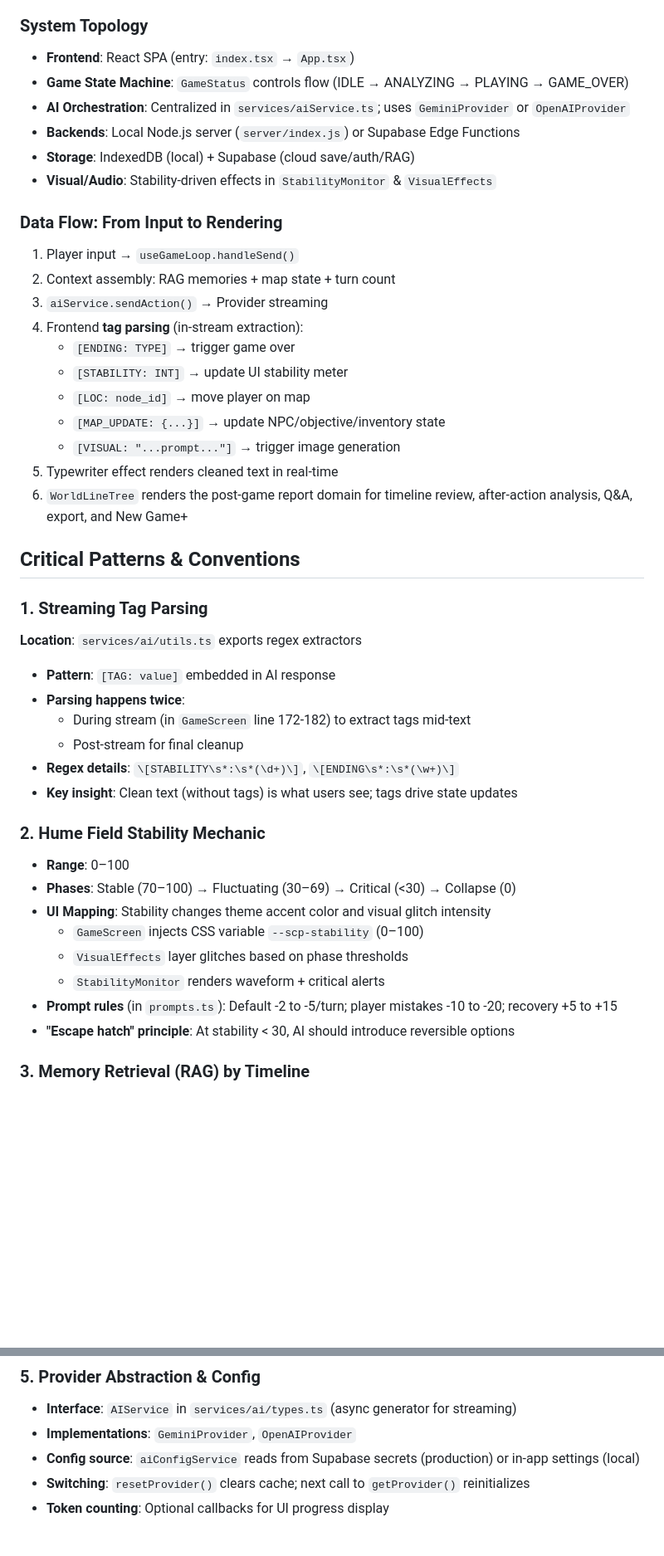
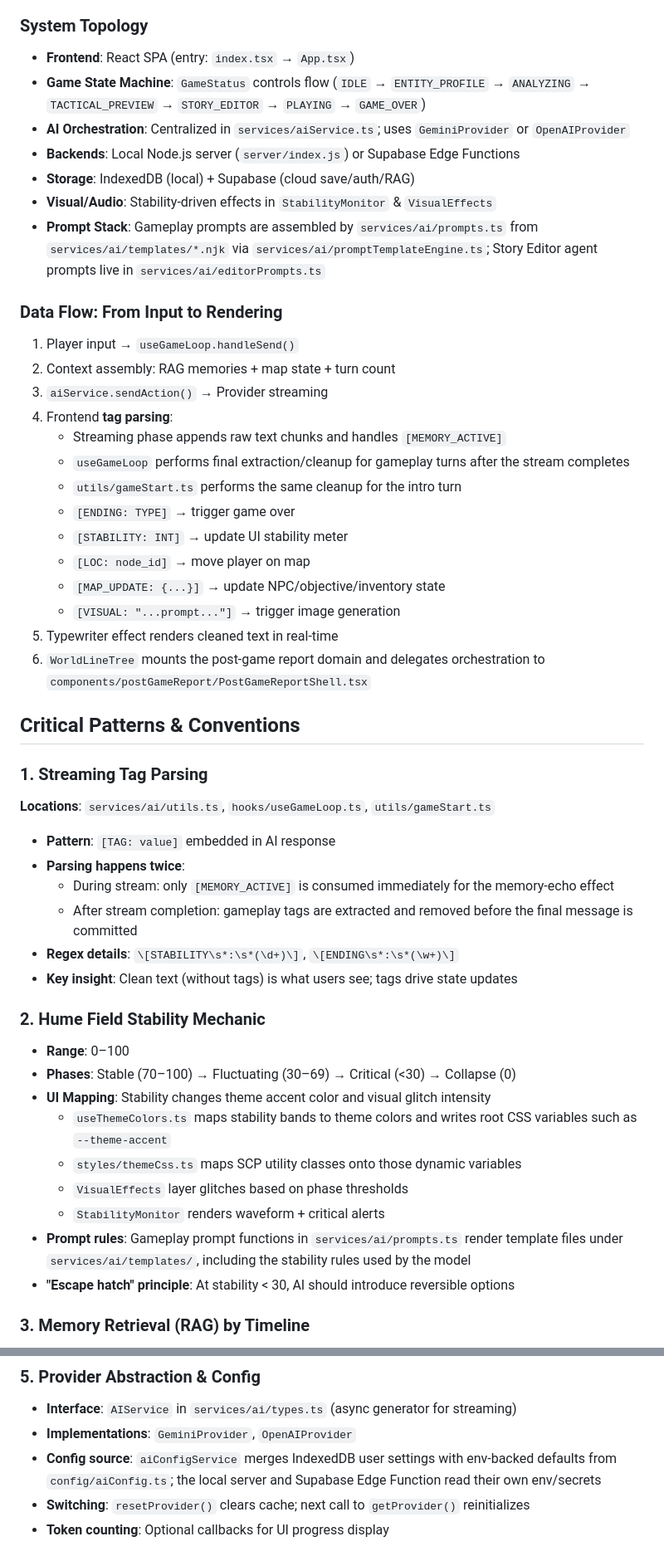
Before and after one commit to renewboy/SCP-Entry-Loom-of-Fate, a Markdown page: AGENTS.md, 2 parts joined by grey strips. Shown at 83% size. Rendered like a GitHub page; blank space fills up the shorter version.

```diff
--- a/AGENTS.md
+++ b/AGENTS.md
@@ -7,33 +7,37 @@
 
 ### System Topology
 - **Frontend**: React SPA (entry: `index.tsx` → `App.tsx`)
-- **Game State Machine**: `GameStatus` controls flow (IDLE → ANALYZING → PLAYING → GAME_OVER)
+- **Game State Machine**: `GameStatus` controls flow (`IDLE` → `ENTITY_PROFILE` → `ANALYZING` → `TACTICAL_PREVIEW` → `STORY_EDITOR` → `PLAYING` → `GAME_OVER`)
 - **AI Orchestration**: Centralized in `services/aiService.ts`; uses `GeminiProvider` or `OpenAIProvider`
 - **Backends**: Local Node.js server (`server/index.js`) or Supabase Edge Functions
 - **Storage**: IndexedDB (local) + Supabase (cloud save/auth/RAG)
 - **Visual/Audio**: Stability-driven effects in `StabilityMonitor` & `VisualEffects`
+- **Prompt Stack**: Gameplay prompts are assembled by `services/ai/prompts.ts` from `services/ai/templates/*.njk` via `services/ai/promptTemplateEngine.ts`; Story Editor agent prompts live in `services/ai/editorPrompts.ts`
 
 ### Data Flow: From Input to Rendering
 1. Player input → `useGameLoop.handleSend()`
 2. Context assembly: RAG memories + map state + turn count
 3. `aiService.sendAction()` → Provider streaming
-4. Frontend **tag parsing** (in-stream extraction):
+4. Frontend **tag parsing**:
+   - Streaming phase appends raw text chunks and handles `[MEMORY_ACTIVE]`
+   - `useGameLoop` performs final extraction/cleanup for gameplay turns after the stream completes
+   - `utils/gameStart.ts` performs the same cleanup for the intro turn
    - `[ENDING: TYPE]` → trigger game over
    - `[STABILITY: INT]` → update UI stability meter
    - `[LOC: node_id]` → move player on map
    - `[MAP_UPDATE: {...}]` → update NPC/objective/inventory state
    - `[VISUAL: "...prompt..."]` → trigger image generation
 5. Typewriter effect renders cleaned text in real-time
-6. `WorldLineTree` renders the post-game report domain for timeline review, after-action analysis, Q&A, export, and New Game+
+6. `WorldLineTree` mounts the post-game report domain and delegates orchestration to `components/postGameReport/PostGameReportShell.tsx`
 
 ## Critical Patterns & Conventions
 
 ### 1. Streaming Tag Parsing
-**Location**: `services/ai/utils.ts` exports regex extractors
+**Locations**: `services/ai/utils.ts`, `hooks/useGameLoop.ts`, `utils/gameStart.ts`
 - **Pattern**: `[TAG: value]` embedded in AI response
 - **Parsing happens twice**:
-  - During stream (in `GameScreen` line 172-182) to extract tags mid-text
-  - Post-stream for final cleanup
+  - During stream: only `[MEMORY_ACTIVE]` is consumed immediately for the memory-echo effect
+  - After stream completion: gameplay tags are extracted and removed before the final message is committed
 - **Regex details**: `\[STABILITY\s*:\s*(\d+)\]`, `\[ENDING\s*:\s*(\w+)\]`
 - **Key insight**: Clean text (without tags) is what users see; tags drive state updates
 
@@ -41,10 +45,11 @@
 - **Range**: 0–100
 - **Phases**: Stable (70–100) → Fluctuating (30–69) → Critical (<30) → Collapse (0)
 - **UI Mapping**: Stability changes theme accent color and visual glitch intensity
-  - `GameScreen` injects CSS variable `--scp-stability` (0–100)
+  - `useThemeColors.ts` maps stability bands to theme colors and writes root CSS variables such as `--theme-accent`
+  - `styles/themeCss.ts` maps SCP utility classes onto those dynamic variables
   - `VisualEffects` layer glitches based on phase thresholds
   - `StabilityMonitor` renders waveform + critical alerts
-- **Prompt rules** (in `prompts.ts`): Default -2 to -5/turn; player mistakes -10 to -20; recovery +5 to +15
+- **Prompt rules**: Gameplay prompt functions in `services/ai/prompts.ts` render template files under `services/ai/templates/`, including the stability rules used by the model
 - **"Escape hatch" principle**: At stability < 30, AI should introduce reversible options
 
 ### 3. Memory Retrieval (RAG) by Timeline
@@ -64,7 +69,7 @@
 ### 5. Provider Abstraction & Config
 - **Interface**: `AIService` in `services/ai/types.ts` (async generator for streaming)
 - **Implementations**: `GeminiProvider`, `OpenAIProvider`
-- **Config source**: `aiConfigService` reads from Supabase secrets (production) or in-app settings (local)
+- **Config source**: `aiConfigService` merges IndexedDB user settings with env-backed defaults from `config/aiConfig.ts`; the local server and Supabase Edge Function read their own env/secrets
 - **Switching**: `resetProvider()` clears cache; next call to `getProvider()` reinitializes
 - **Token counting**: Optional callbacks for UI progress display
 
```
Also changed, not shown: other parts of AGENTS.md (+16 -12 lines), ARCHITECTURE.md (+25 -14 lines).
